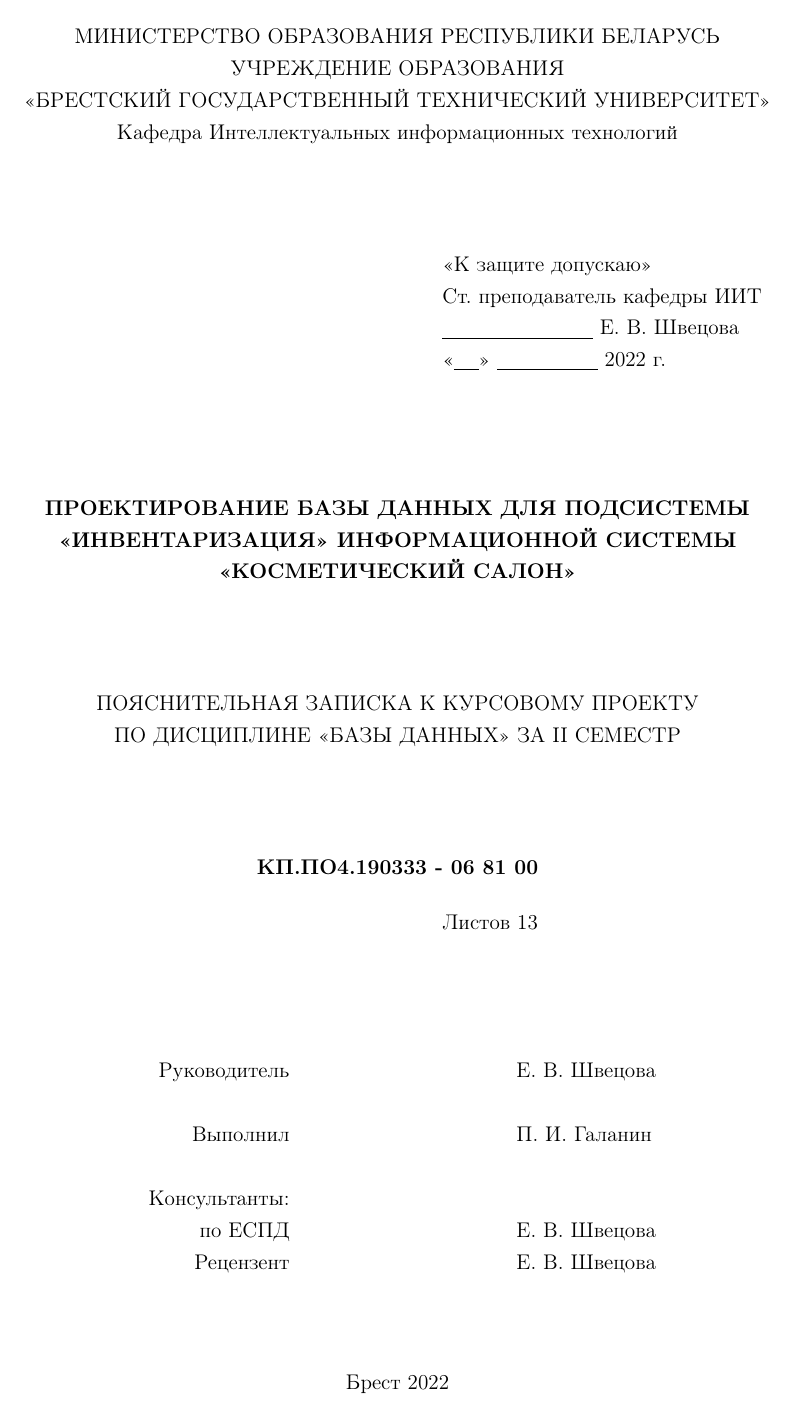
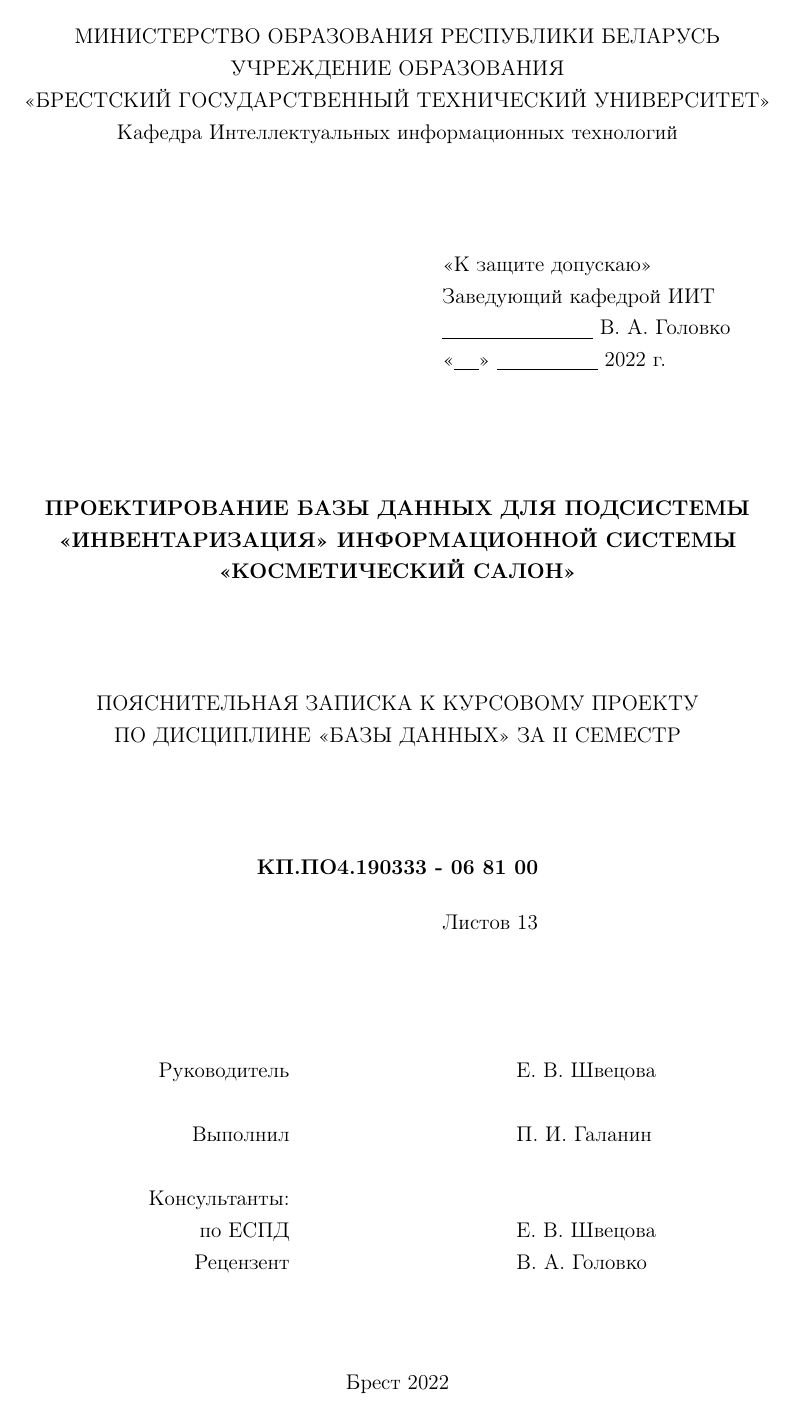
Before and after one commit to BrSTU-PO4-Pavel-Galanin/7sem_coursework, a LaTeX document (gpi_rep/gpi_6coursework_pz.tex, which reads gpi_rep/_tex/gpi_titlePage_pz.tex, gpi_rep/env.sty): page 1 of 13. Compiled offline with pdfLaTeX.

Commit message:
Galanin_Pavel/dev : Added HeadDepartmnet, Reviewer

```diff
--- a/gpi_rep/_tex/gpi_titlePage_pz.tex
+++ b/gpi_rep/_tex/gpi_titlePage_pz.tex
@@ -10,8 +10,8 @@
     \begin{flushright}
         \begin{minipage}[t]{.45\textwidth}
             <<К защите допускаю>> \\
-            Ст. преподаватель кафедры ИИТ \\
-            \underline{\hspace{3cm}} Е. В. Швецова \\
+            \gpiHeadDepartmentInfo \\
+            \underline{\hspace{3cm}} \gpiHeadDepartmentName~\gpiHeadDepartmentSurname \\
             \PageTitleDateField
         \end{minipage}
     \end{flushright}
@@ -79,7 +79,7 @@
 
                     \gpiTeacherName~\gpiTeacherSurname
 
-                    \gpiTeacherName~\gpiTeacherSurname
+                    \gpiReviewerName~\gpiReviewerSurname
                 \end{minipage}
             \end{flushright}
 
--- a/gpi_rep/env.sty
+++ b/gpi_rep/env.sty
@@ -45,6 +45,14 @@
     кафедры ИИТ \\
     \gpiTeacherSurname~\gpiTeacherName \\
 }
+
+\def \gpiReviewerName {В. А.}
+\def \gpiReviewerSurname {Головко}
+\def \gpiReviewerInfo {Заведующий кафедрой ИИТ}
+
+\def \gpiHeadDepartmentName {В. А.}
+\def \gpiHeadDepartmentSurname {Головко}
+\def \gpiHeadDepartmentInfo {Заведующий кафедрой ИИТ}
 % = = = = = end authors = = = = =
 
 \def \PageTitleCity {Брест}
```
